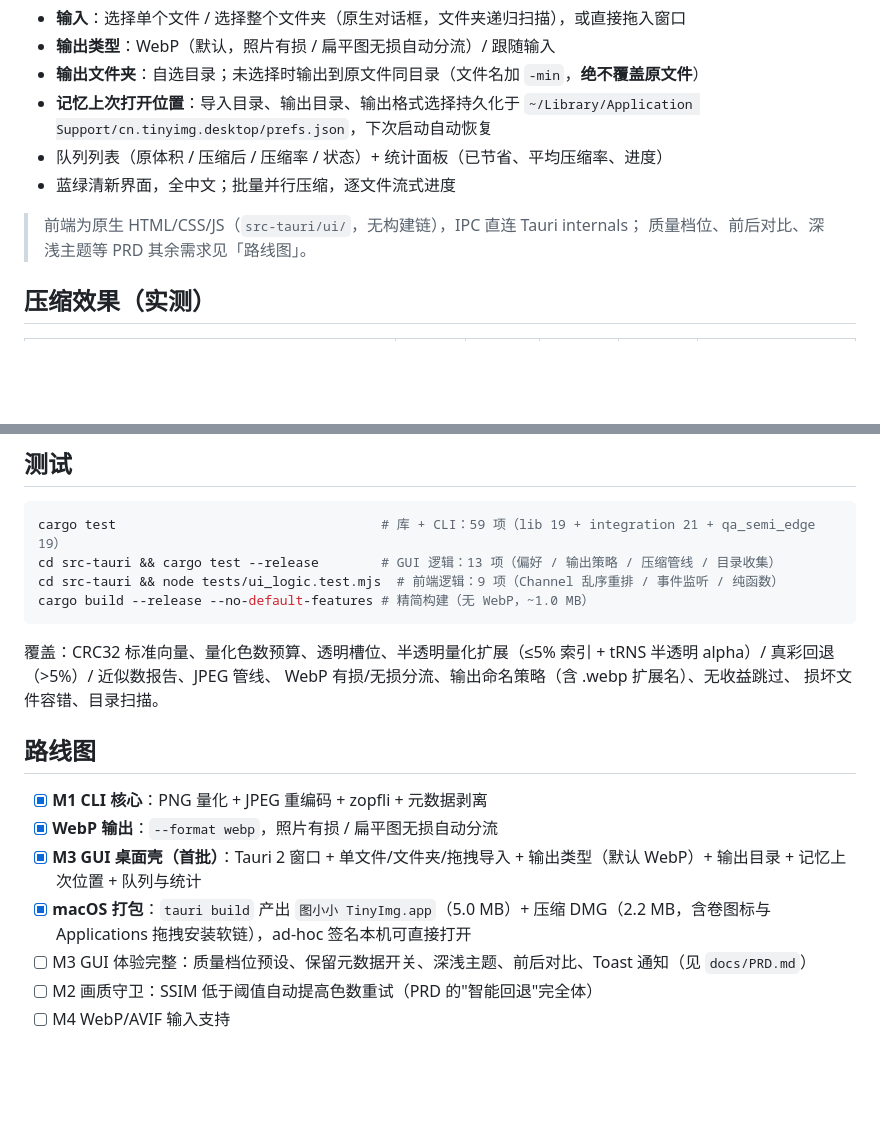
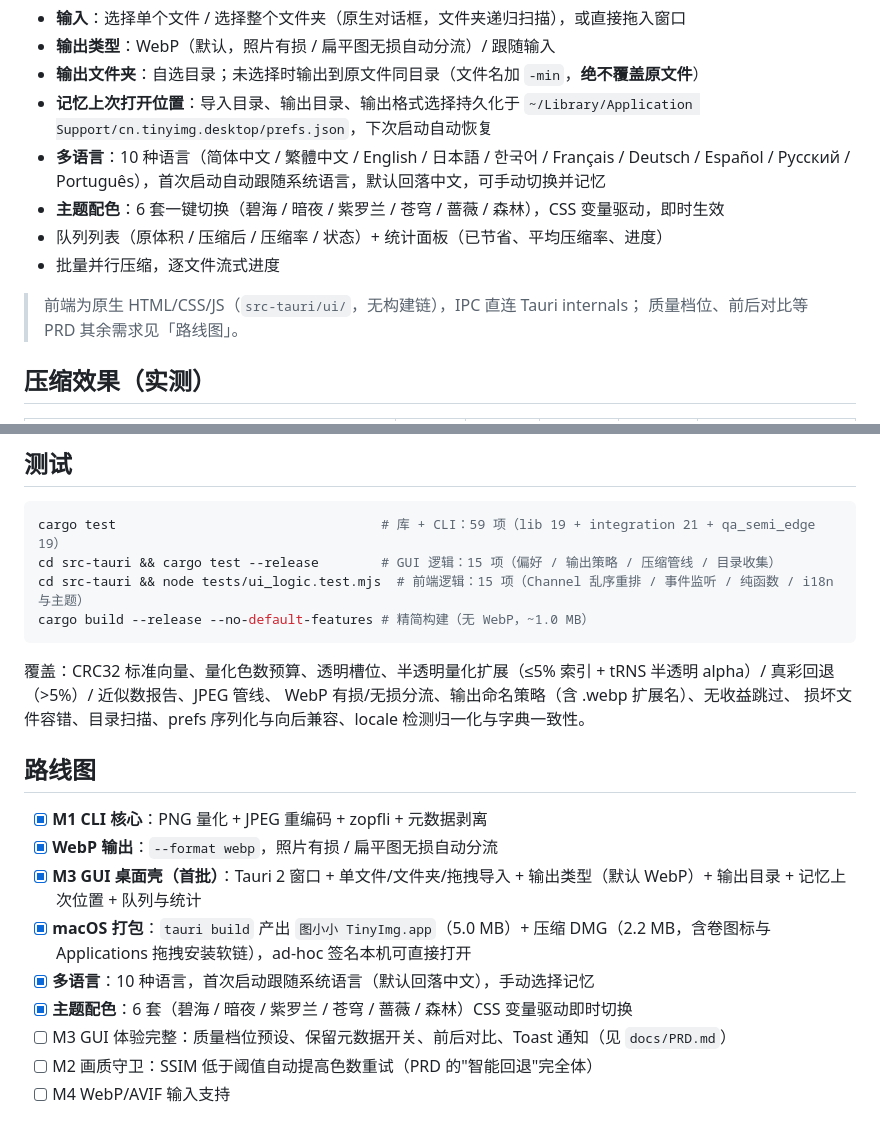
Before and after one commit to qingcoding/tinyimg, a Markdown page: README.md, 2 parts joined by grey strips. Drawn GitHub-style; blank space fills up the shorter version.

Commit message:
docs: README 同步多语言与主题配色交付（7ca13cc）
- GUI 功能清单新增多语言（10 种，跟随系统语言）与主题配色（6 套）条目
- 路线图：多语言/主题标记已完成，M3 待办移除"深浅主题"
- 测试口径更新：GUI Rust 13→15 项、前端 9→15 项（i18n 与主题）

````diff
--- a/README.md
+++ b/README.md
@@ -76,11 +76,14 @@ GUI 与 CLI 共用同一压缩库（`tinyimg` crate），算法行为完全一
 - **输出文件夹**：自选目录；未选择时输出到原文件同目录（文件名加 `-min`，**绝不覆盖原文件**）
 - **记忆上次打开位置**：导入目录、输出目录、输出格式选择持久化于
   `~/Library/Application Support/cn.tinyimg.desktop/prefs.json`，下次启动自动恢复
+- **多语言**：10 种语言（简体中文 / 繁體中文 / English / 日本語 / 한국어 / Français / Deutsch /
+  Español / Русский / Português），首次启动自动跟随系统语言，默认回落中文，可手动切换并记忆
+- **主题配色**：6 套一键切换（碧海 / 暗夜 / 紫罗兰 / 苍穹 / 蔷薇 / 森林），CSS 变量驱动，即时生效
 - 队列列表（原体积 / 压缩后 / 压缩率 / 状态）+ 统计面板（已节省、平均压缩率、进度）
-- 蓝绿清新界面，全中文；批量并行压缩，逐文件流式进度
+- 批量并行压缩，逐文件流式进度
 
 > 前端为原生 HTML/CSS/JS（`src-tauri/ui/`，无构建链），IPC 直连 Tauri internals；
-> 质量档位、前后对比、深浅主题等 PRD 其余需求见「路线图」。
+> 质量档位、前后对比等 PRD 其余需求见「路线图」。
 
 ## 压缩效果（实测）
 
@@ -187,15 +190,15 @@ tinyimg-pc/
 
 ```bash
 cargo test                                  # 库 + CLI：59 项（lib 19 + integration 21 + qa_semi_edge 19）
-cd src-tauri && cargo test --release        # GUI 逻辑：13 项（偏好 / 输出策略 / 压缩管线 / 目录收集）
-cd src-tauri && node tests/ui_logic.test.mjs  # 前端逻辑：9 项（Channel 乱序重排 / 事件监听 / 纯函数）
+cd src-tauri && cargo test --release        # GUI 逻辑：15 项（偏好 / 输出策略 / 压缩管线 / 目录收集）
+cd src-tauri && node tests/ui_logic.test.mjs  # 前端逻辑：15 项（Channel 乱序重排 / 事件监听 / 纯函数 / i18n 与主题）
 cargo build --release --no-default-features # 精简构建（无 WebP，~1.0 MB）
 ```
 
 覆盖：CRC32 标准向量、量化色数预算、透明槽位、半透明量化扩展（≤5% 索引 + tRNS
 半透明 alpha）/ 真彩回退（>5%）/ 近似数报告、JPEG 管线、
 WebP 有损/无损分流、输出命名策略（含 .webp 扩展名）、无收益跳过、
-损坏文件容错、目录扫描。
+损坏文件容错、目录扫描、prefs 序列化与向后兼容、locale 检测归一化与字典一致性。
 
 ## 路线图
 
@@ -203,7 +206,9 @@ WebP 有损/无损分流、输出命名策略（含 .webp 扩展名）、无收
 - [x] **WebP 输出**：`--format webp`，照片有损 / 扁平图无损自动分流
 - [x] **M3 GUI 桌面壳（首批）**：Tauri 2 窗口 + 单文件/文件夹/拖拽导入 + 输出类型（默认 WebP）+ 输出目录 + 记忆上次位置 + 队列与统计
 - [x] **macOS 打包**：`tauri build` 产出 `图小小 TinyImg.app`（5.0 MB）+ 压缩 DMG（2.2 MB，含卷图标与 Applications 拖拽安装软链），ad-hoc 签名本机可直接打开
-- [ ] M3 GUI 体验完整：质量档位预设、保留元数据开关、深浅主题、前后对比、Toast 通知（见 `docs/PRD.md`）
+- [x] **多语言**：10 种语言，首次启动跟随系统语言（默认回落中文），手动选择记忆
+- [x] **主题配色**：6 套（碧海 / 暗夜 / 紫罗兰 / 苍穹 / 蔷薇 / 森林）CSS 变量驱动即时切换
+- [ ] M3 GUI 体验完整：质量档位预设、保留元数据开关、前后对比、Toast 通知（见 `docs/PRD.md`）
 - [ ] M2 画质守卫：SSIM 低于阈值自动提高色数重试（PRD 的"智能回退"完全体）
 - [ ] M4 WebP/AVIF 输入支持
 
````
